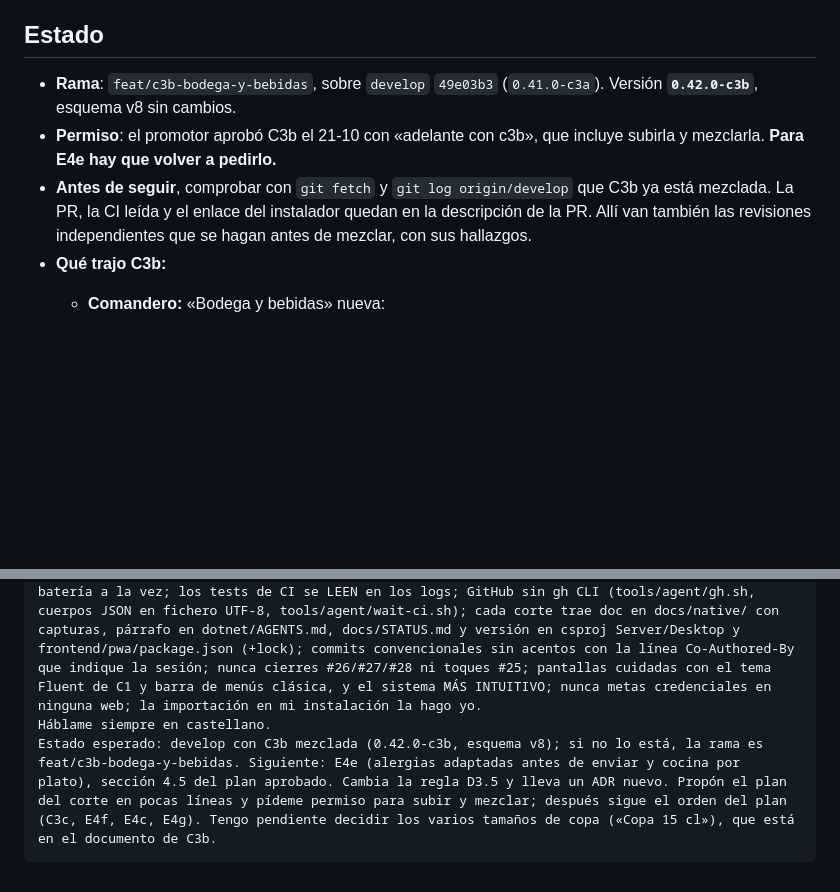
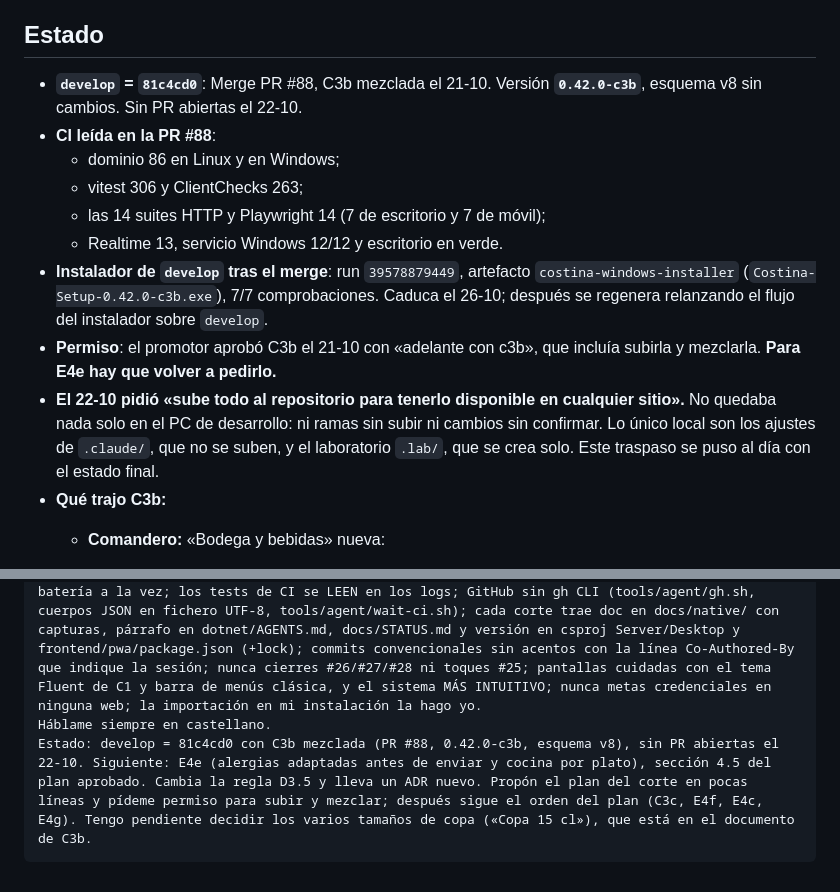
Before and after one commit to Rivadesa/Costi-a, a Markdown page: docs/handoff/2026-10-21-c3b-bodega-y-bebidas.md, 2 parts joined by grey strips. GitHub-like rendering; blank space fills up the shorter version.

Commit message:
docs(handoff): traspaso 21-10 al dia - C3b mezclada (PR #88), CI leida e instalador; siguiente E4e
Co-Authored-By: Claude Opus 5.5 <noreply@anthropic.com>

````diff
--- a/docs/handoff/2026-10-21-c3b-bodega-y-bebidas.md
+++ b/docs/handoff/2026-10-21-c3b-bodega-y-bebidas.md
@@ -11,9 +11,15 @@ Leer antes, en este orden:
 
 ## Estado
 
-- **Rama**: `feat/c3b-bodega-y-bebidas`, sobre `develop` `49e03b3` (`0.41.0-c3a`). Versión **`0.42.0-c3b`**, esquema v8 sin cambios.
-- **Permiso**: el promotor aprobó C3b el 21-10 con «adelante con c3b», que incluye subirla y mezclarla. **Para E4e hay que volver a pedirlo.**
-- **Antes de seguir**, comprobar con `git fetch` y `git log origin/develop` que C3b ya está mezclada. La PR, la CI leída y el enlace del instalador quedan en la descripción de la PR. Allí van también las revisiones independientes que se hagan antes de mezclar, con sus hallazgos.
+- **`develop` = `81c4cd0`**: Merge PR #88, C3b mezclada el 21-10. Versión **`0.42.0-c3b`**, esquema v8 sin cambios. Sin PR abiertas el 22-10.
+- **CI leída en la PR #88**:
+  - dominio 86 en Linux y en Windows;
+  - vitest 306 y ClientChecks 263;
+  - las 14 suites HTTP y Playwright 14 (7 de escritorio y 7 de móvil);
+  - Realtime 13, servicio Windows 12/12 y escritorio en verde.
+- **Instalador de `develop` tras el merge**: run `39578879449`, artefacto `costina-windows-installer` (`Costina-Setup-0.42.0-c3b.exe`), 7/7 comprobaciones. Caduca el 26-10; después se regenera relanzando el flujo del instalador sobre `develop`.
+- **Permiso**: el promotor aprobó C3b el 21-10 con «adelante con c3b», que incluía subirla y mezclarla. **Para E4e hay que volver a pedirlo.**
+- **El 22-10 pidió «sube todo al repositorio para tenerlo disponible en cualquier sitio».** No quedaba nada solo en el PC de desarrollo: ni ramas sin subir ni cambios sin confirmar. Lo único local son los ajustes de `.claude/`, que no se suben, y el laboratorio `.lab/`, que se crea solo. Este traspaso se puso al día con el estado final.
 - **Qué trajo C3b:**
   - **Comandero:** «Bodega y bebidas» nueva:
     - buscador sin tildes por nombre, referencia, familia y región;
@@ -107,5 +113,5 @@ Soy Santi, promotor de Costiña / Hospitality OS (repo público Rivadesa/Costi-a
 Antes de nada, `git fetch` y el último docs/handoff, porque otra sesión puede haber avanzado. Lee primero, en este orden: docs/handoff/2026-10-21-c3b-bodega-y-bebidas.md (punto de entrada), docs/native/C3b-bodega-y-bebidas.md, docs/plans/2026-10-15-menus-carta-y-bodega.md (APROBADO; 4.5 para E4e, con sus secciones 5, 8, 9 y 10), docs/adr/ADR-007-service-control-vs-checkout.md (apartado C3b) y dotnet/AGENTS.md (sobre todo D3.5, D6.3, D6.7 y C3b).
 Reglas: un corte por PR desde `develop`; propón el alcance (plan) antes de codificar; me pides confirmación para push+PR y, aparte, para el merge (puedo darla por adelantado para un corte concreto); merge commit "Merge PR #N: ..." hecho en local y push; antes de cada push que toque dotnet/ o frontend/ corre `npm run build` y `COSTINA_E2E=1 sh tools/agent/local-tests.sh` entero, y `sh tools/agent/local-tests.sh desktop` (en un PC con una instalación real de Costina: puerto 5090, nunca como administrador, sin tocar sus servicios, puertos 5088/5089 ni carpetas); una sola batería a la vez; los tests de CI se LEEN en los logs; GitHub sin gh CLI (tools/agent/gh.sh, cuerpos JSON en fichero UTF-8, tools/agent/wait-ci.sh); cada corte trae doc en docs/native/ con capturas, párrafo en dotnet/AGENTS.md, docs/STATUS.md y versión en csproj Server/Desktop y frontend/pwa/package.json (+lock); commits convencionales sin acentos con la línea Co-Authored-By que indique la sesión; nunca cierres #26/#27/#28 ni toques #25; pantallas cuidadas con el tema Fluent de C1 y barra de menús clásica, y el sistema MÁS INTUITIVO; nunca metas credenciales en ninguna web; la importación en mi instalación la hago yo.
 Háblame siempre en castellano.
-Estado esperado: develop con C3b mezclada (0.42.0-c3b, esquema v8); si no lo está, la rama es feat/c3b-bodega-y-bebidas. Siguiente: E4e (alergias adaptadas antes de enviar y cocina por plato), sección 4.5 del plan aprobado. Cambia la regla D3.5 y lleva un ADR nuevo. Propón el plan del corte en pocas líneas y pídeme permiso para subir y mezclar; después sigue el orden del plan (C3c, E4f, E4c, E4g). Tengo pendiente decidir los varios tamaños de copa («Copa 15 cl»), que está en el documento de C3b.
+Estado: develop = 81c4cd0 con C3b mezclada (PR #88, 0.42.0-c3b, esquema v8), sin PR abiertas el 22-10. Siguiente: E4e (alergias adaptadas antes de enviar y cocina por plato), sección 4.5 del plan aprobado. Cambia la regla D3.5 y lleva un ADR nuevo. Propón el plan del corte en pocas líneas y pídeme permiso para subir y mezclar; después sigue el orden del plan (C3c, E4f, E4c, E4g). Tengo pendiente decidir los varios tamaños de copa («Copa 15 cl»), que está en el documento de C3b.
 ```
````
